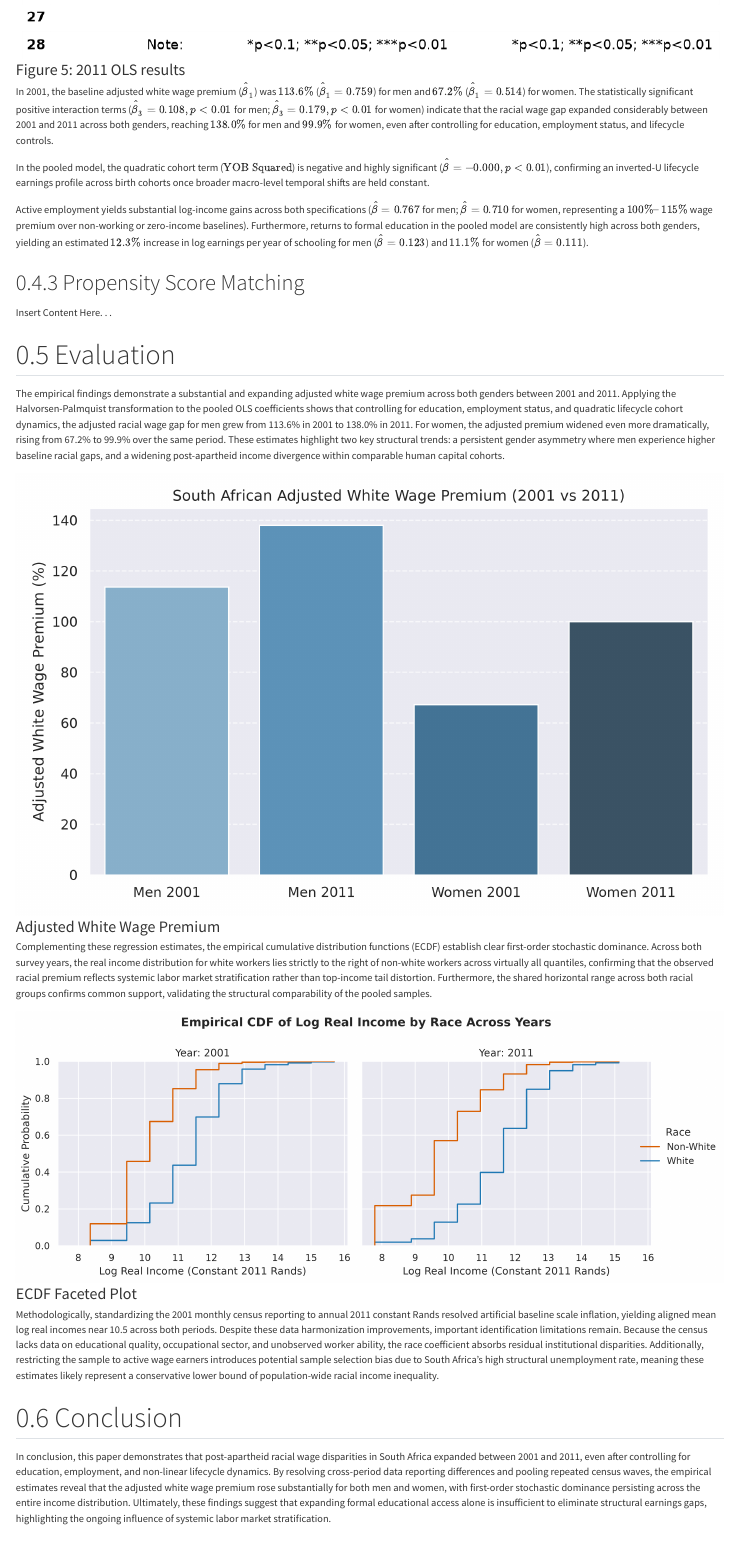
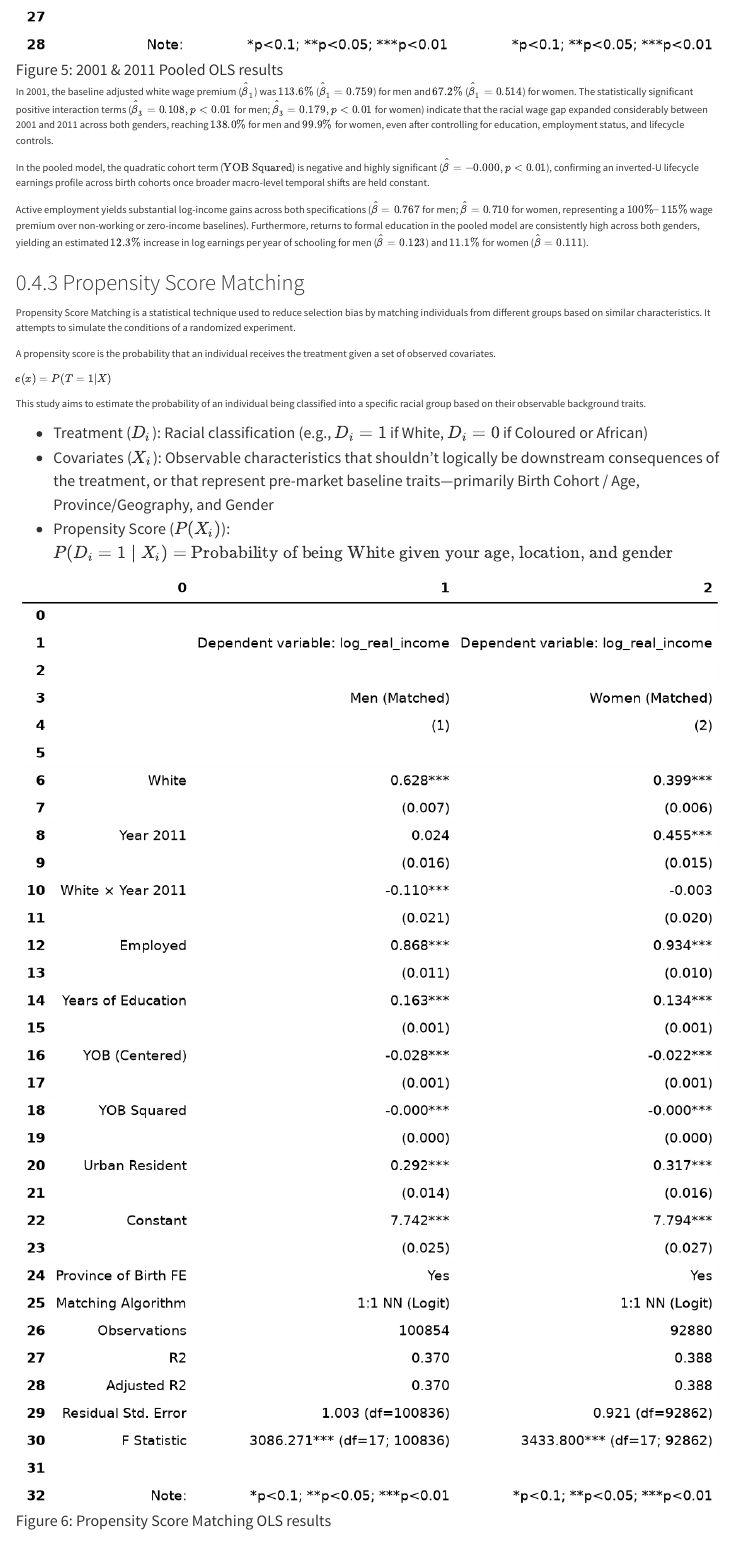
Before and after one commit to erinabruzzy/dsan5650_path1, a Quarto document (index.qmd): the page in a window 1100 px wide, from 6690 px down. Rendered offline with R 4.5, knitr and Pandoc in place of Quarto, with nearby package versions; menus at the side of the page are left out.

Commit message:
propensity score matching

```diff
--- a/index.qmd
+++ b/index.qmd
@@ -103,7 +103,7 @@ To ensure comparability across survey years, income measures were *wrangled* pri
 
 Table 2 presents the pooled regression results for men ($N = 412,949$) and women ($N = 451,808$). The pooled specifications explain the variance with an $R^2 = 0.558$ for men and $R^2 = 0.495$ for women.
 
-![2011 OLS results](images/stargazer_pooled_ols.png){#fig-pooled-OLS}
+![2001 & 2011 Pooled OLS results](images/stargazer_pooled_ols.png){#fig-pooled-OLS}
 
 In 2001, the baseline adjusted white wage premium ($\hat{\beta}_1$) was $113.6\%$ ($\hat{\beta}_1 = 0.759$) for men and $67.2\%$ ($\hat{\beta}_1 = 0.514$) for women. The statistically significant positive interaction terms ($\hat{\beta}_3 = 0.108, p < 0.01$ for men; $\hat{\beta}_3 = 0.179, p < 0.01$ for women) indicate that the racial wage gap expanded considerably between 2001 and 2011 across both genders, reaching $138.0\%$ for men and $99.9\%$ for women, even after controlling for education, employment status, and lifecycle controls.
 
@@ -113,7 +113,19 @@ Active employment yields substantial log-income gains across both specifications
 
 ### Propensity Score Matching
 
-Insert Content Here. . .
+Propensity Score Matching is a statistical technique used to reduce selection bias by matching individuals from different groups based on similar characteristics. It attempts to simulate the conditions of a randomized experiment.
+
+A propensity score is the probability that an individual receives the treatment given a set of observed covariates.
+
+$e(x) = P(T=1 | X)$
+
+This study aims to estimate the probability of an individual being classified into a specific racial group based on their observable background traits.
+
+- Treatment ($D_i$): Racial classification (e.g., $D_i = 1$ if White, $D_i = 0$ if Coloured or African)
+- Covariates ($X_i$): Observable characteristics that shouldn't logically be downstream consequences of the treatment, or that represent pre-market baseline traits—primarily Birth Cohort / Age, Province/Geography, and Gender
+- Propensity Score ($P(X_i)$): $P(D_i = 1 \mid X_i) = \text{Probability of being White given your age, location, and gender}$
+
+![Propensity Score Matching OLS results](images/stargazer_propensity_ols.png){#fig-propensity-OLS}
 
 ## Evaluation
 
```
Also changed, not shown: images/stargazer_propensity_ols.png (added), 1 other file.
